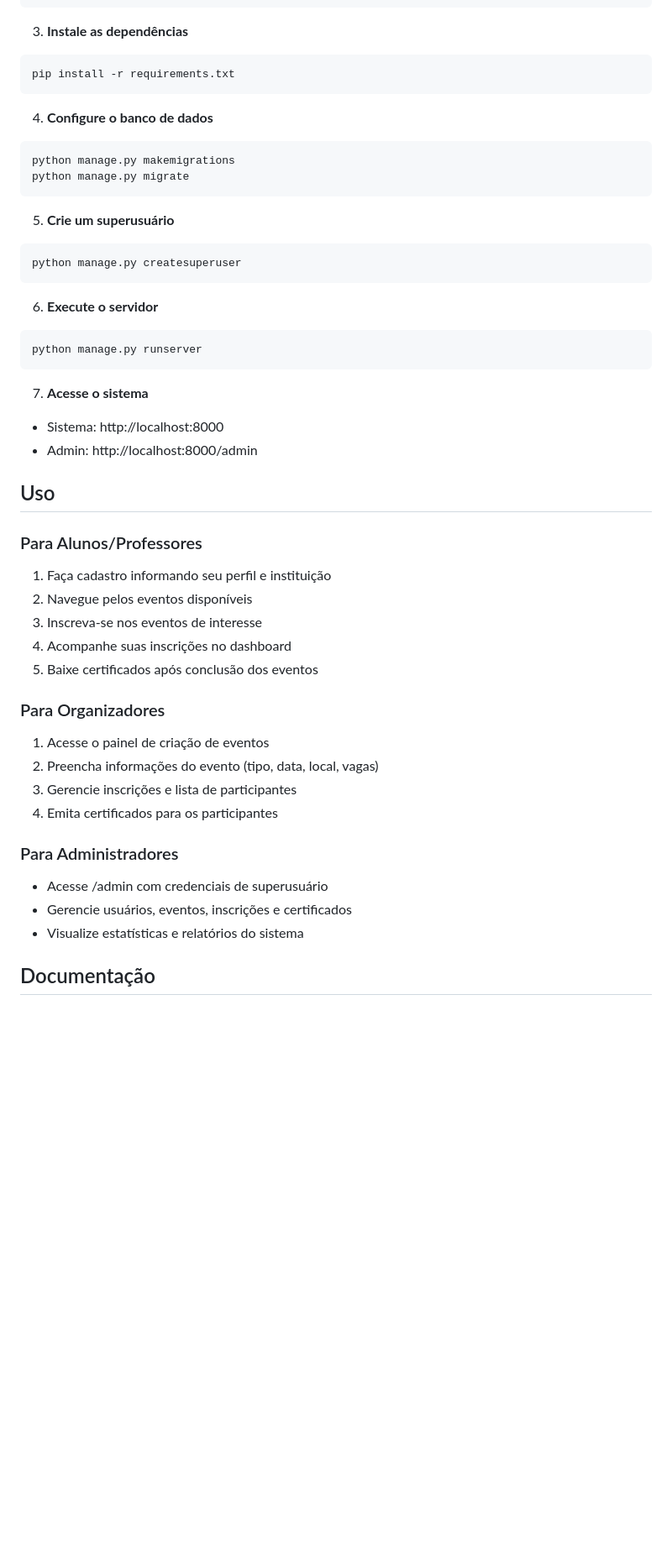
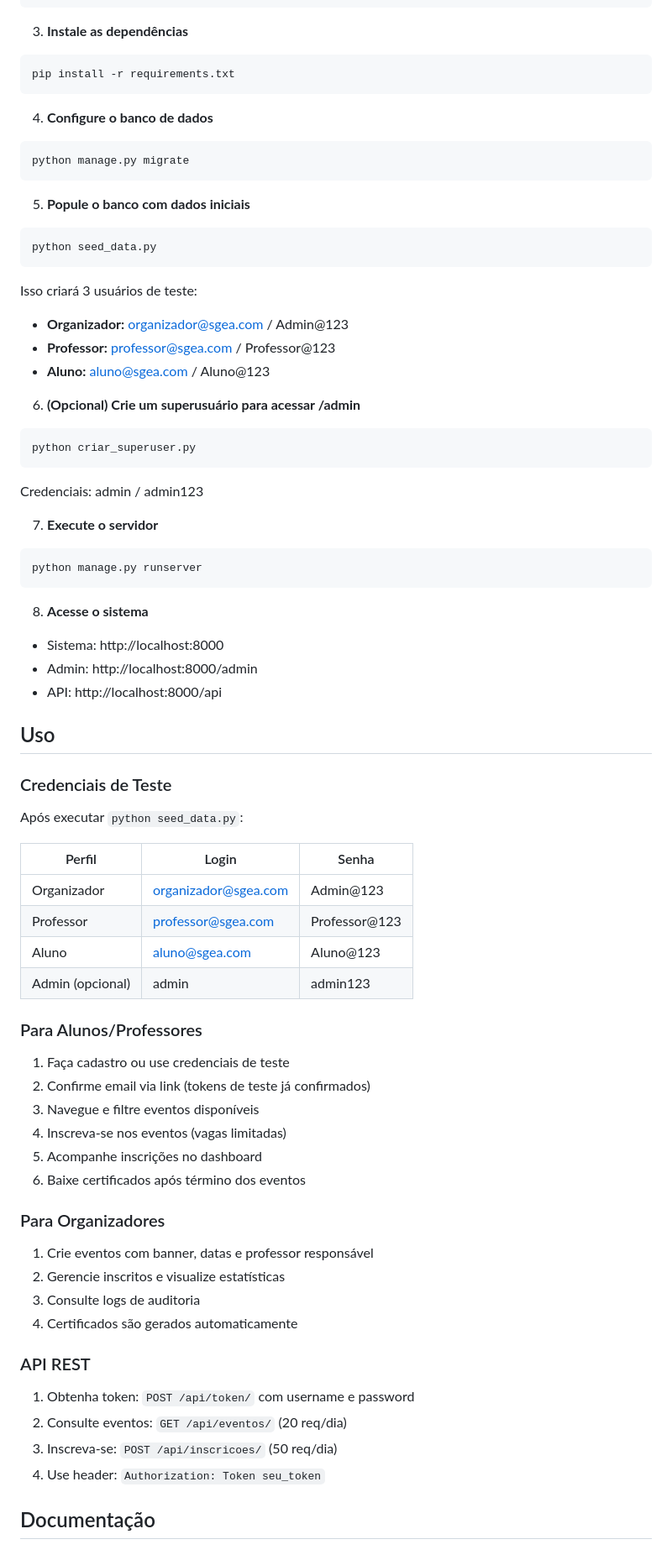
Before and after one commit to gustavolimaf/sgea-django, a Markdown page: README.md, the part around one of its changes. Shown at 84% size. Rendered like a GitHub page; blank space fills up the shorter version.

````diff
--- a/README.md
+++ b/README.md
@@ -125,49 +147,75 @@ pip install -r requirements.txt
 4. **Configure o banco de dados**
 
 ```bash
-python manage.py makemigrations
 python manage.py migrate
 ```
 
-5. **Crie um superusuário**
+5. **Popule o banco com dados iniciais**
 
 ```bash
-python manage.py createsuperuser
+python seed_data.py
 ```
 
-6. **Execute o servidor**
+Isso criará 3 usuários de teste:
+- **Organizador:** organizador@sgea.com / Admin@123
+- **Professor:** professor@sgea.com / Professor@123
+- **Aluno:** aluno@sgea.com / Aluno@123
+
+6. **(Opcional) Crie um superusuário para acessar /admin**
+
+```bash
+python criar_superuser.py
+```
+
+Credenciais: admin / admin123
+
+7. **Execute o servidor**
 
 ```bash
 python manage.py runserver
 ```
 
-7. **Acesse o sistema**
+8. **Acesse o sistema**
 
 - Sistema: http://localhost:8000
 - Admin: http://localhost:8000/admin
+- API: http://localhost:8000/api
 
 ##  Uso
 
+### Credenciais de Teste
+
+Após executar `python seed_data.py`:
+
+| Perfil | Login | Senha |
+|--------|-------|-------|
+| Organizador | organizador@sgea.com | Admin@123 |
+| Professor | professor@sgea.com | Professor@123 |
+| Aluno | aluno@sgea.com | Aluno@123 |
+| Admin (opcional) | admin | admin123 |
+
 ### Para Alunos/Professores
 
-1. Faça cadastro informando seu perfil e instituição
-2. Navegue pelos eventos disponíveis
-3. Inscreva-se nos eventos de interesse
-4. Acompanhe suas inscrições no dashboard
-5. Baixe certificados após conclusão dos eventos
+1. Faça cadastro ou use credenciais de teste
+2. Confirme email via link (tokens de teste já confirmados)
+3. Navegue e filtre eventos disponíveis
+4. Inscreva-se nos eventos (vagas limitadas)
+5. Acompanhe inscrições no dashboard
+6. Baixe certificados após término dos eventos
 
 ### Para Organizadores
 
-1. Acesse o painel de criação de eventos
-2. Preencha informações do evento (tipo, data, local, vagas)
-3. Gerencie inscrições e lista de participantes
-4. Emita certificados para os participantes
+1. Crie eventos com banner, datas e professor responsável
+2. Gerencie inscritos e visualize estatísticas
+3. Consulte logs de auditoria
+4. Certificados são gerados automaticamente
 
-### Para Administradores
+### API REST
 
-- Acesse /admin com credenciais de superusuário
-- Gerencie usuários, eventos, inscrições e certificados
-- Visualize estatísticas e relatórios do sistema
+1. Obtenha token: `POST /api/token/` com username e password
+2. Consulte eventos: `GET /api/eventos/` (20 req/dia)
+3. Inscreva-se: `POST /api/inscricoes/` (50 req/dia)
+4. Use header: `Authorization: Token seu_token`
 
 ##  Documentação
 
````
Also changed, not shown: other parts of README.md (+61 -27 lines).
